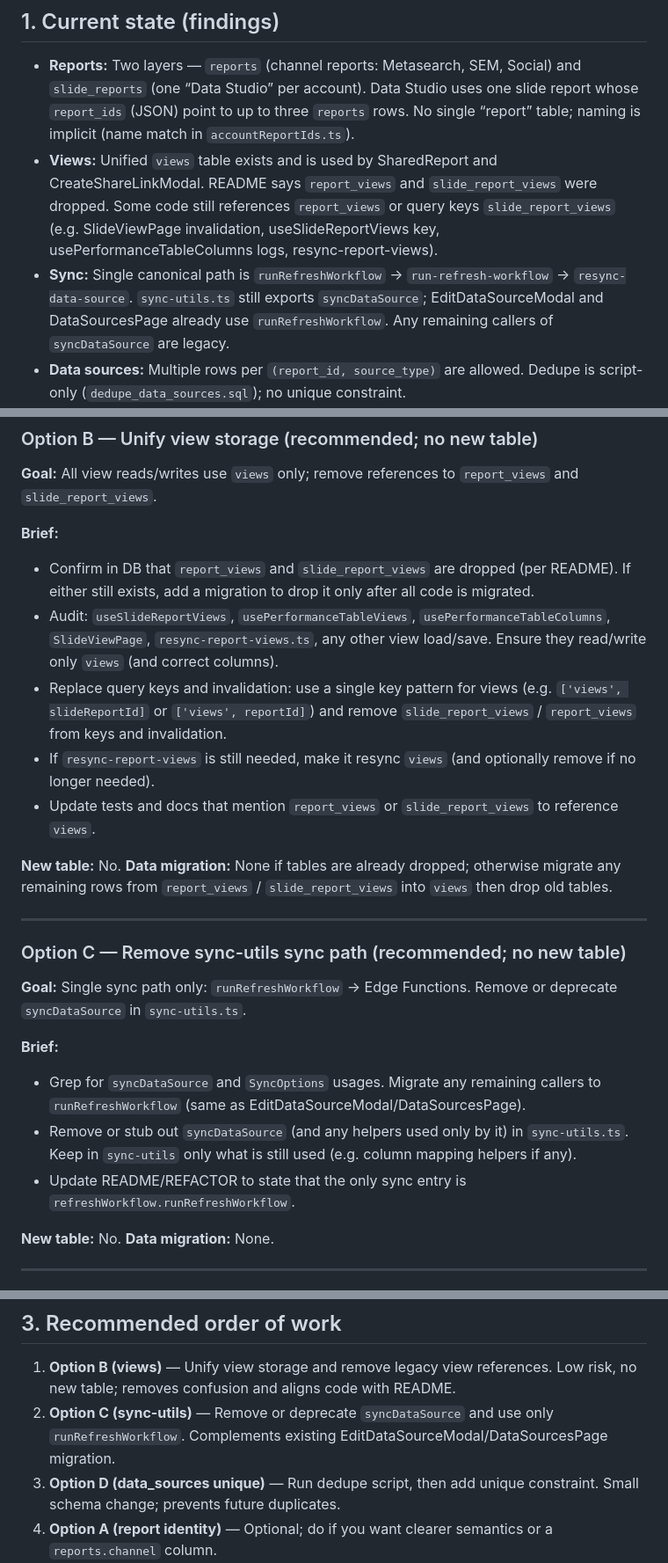
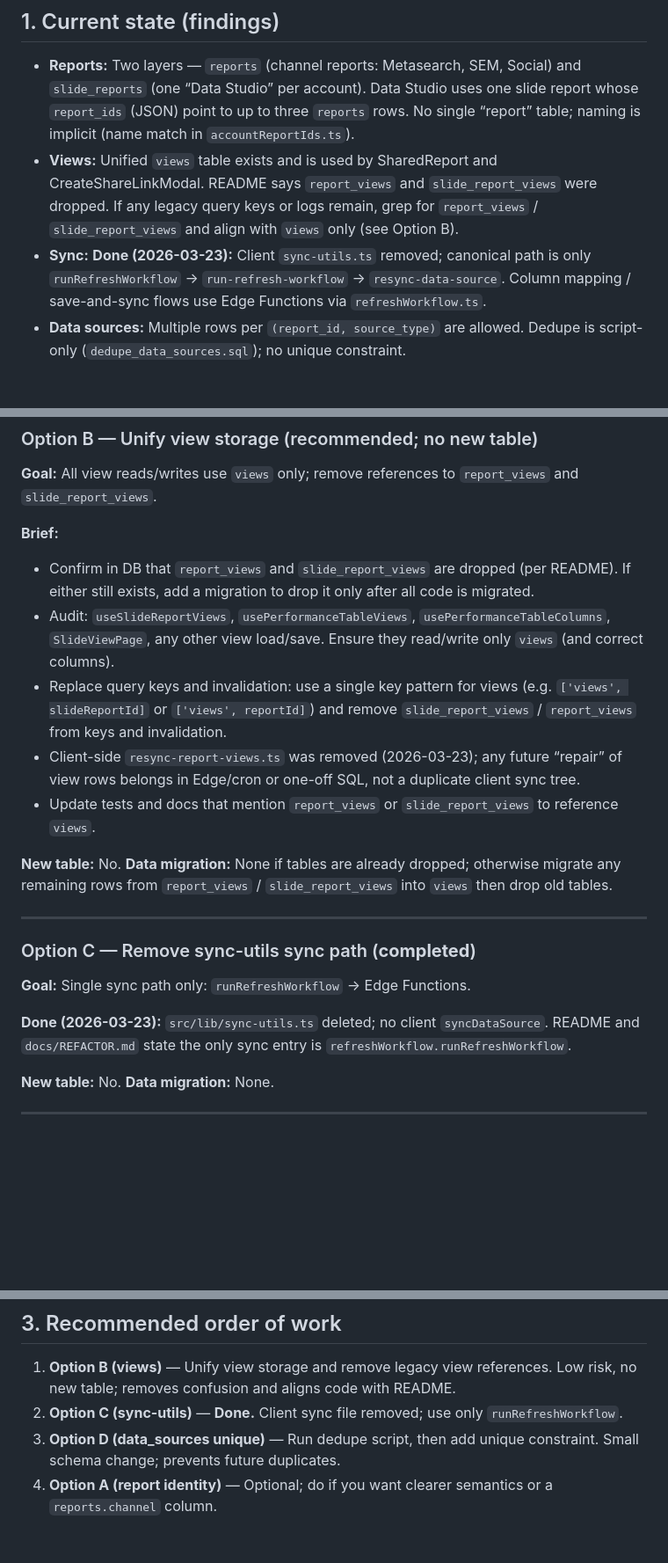
Before and after one commit to gosgconsulting/roomstay-data, a Markdown page: docs/REFACTOR_UNIFY_PLAN.md, 3 parts joined by grey strips. Shown at 88% size. GitHub-like rendering; blank space fills up the shorter version.

```diff
--- a/docs/REFACTOR_UNIFY_PLAN.md
+++ b/docs/REFACTOR_UNIFY_PLAN.md
@@ -8,8 +8,8 @@
 ## 1. Current state (findings)
 
 - **Reports:** Two layers — `reports` (channel reports: Metasearch, SEM, Social) and `slide_reports` (one “Data Studio” per account). Data Studio uses one slide report whose `report_ids` (JSON) point to up to three `reports` rows. No single “report” table; naming is implicit (name match in `accountReportIds.ts`).
-- **Views:** Unified `views` table exists and is used by SharedReport and CreateShareLinkModal. README says `report_views` and `slide_report_views` were dropped. Some code still references `report_views` or query keys `slide_report_views` (e.g. SlideViewPage invalidation, useSlideReportViews key, usePerformanceTableColumns logs, resync-report-views).
-- **Sync:** Single canonical path is `runRefreshWorkflow` → `run-refresh-workflow` → `resync-data-source`. `sync-utils.ts` still exports `syncDataSource`; EditDataSourceModal and DataSourcesPage already use `runRefreshWorkflow`. Any remaining callers of `syncDataSource` are legacy.
+- **Views:** Unified `views` table exists and is used by SharedReport and CreateShareLinkModal. README says `report_views` and `slide_report_views` were dropped. If any legacy query keys or logs remain, grep for `report_views` / `slide_report_views` and align with `views` only (see Option B).
+- **Sync:** **Done (2026-03-23):** Client `sync-utils.ts` removed; canonical path is only `runRefreshWorkflow` → `run-refresh-workflow` → `resync-data-source`. Column mapping / save-and-sync flows use Edge Functions via `refreshWorkflow.ts`.
 - **Data sources:** Multiple rows per `(report_id, source_type)` are allowed. Dedupe is script-only (`dedupe_data_sources.sql`); no unique constraint.
 - **Tables:** Core for Data Studio are `dimension_data`, `dimensions`, `data_sources`, `reports`, `slide_reports`, `views`, `budgets`, `share_links`. Legacy/cache tables (e.g. `slide_report_channel_*`, `aggregated_breakdown_data`, `report_daily_metrics`) were dropped or are optional.
 
@@ -39,24 +39,20 @@
 **Brief:**
 
 - Confirm in DB that `report_views` and `slide_report_views` are dropped (per README). If either still exists, add a migration to drop it only after all code is migrated.
-- Audit: `useSlideReportViews`, `usePerformanceTableViews`, `usePerformanceTableColumns`, `SlideViewPage`, `resync-report-views.ts`, any other view load/save. Ensure they read/write only `views` (and correct columns).
+- Audit: `useSlideReportViews`, `usePerformanceTableViews`, `usePerformanceTableColumns`, `SlideViewPage`, any other view load/save. Ensure they read/write only `views` (and correct columns).
 - Replace query keys and invalidation: use a single key pattern for views (e.g. `['views', slideReportId]` or `['views', reportId]`) and remove `slide_report_views` / `report_views` from keys and invalidation.
-- If `resync-report-views` is still needed, make it resync `views` (and optionally remove if no longer needed).
+- Client-side `resync-report-views.ts` was removed (2026-03-23); any future “repair” of view rows belongs in Edge/cron or one-off SQL, not a duplicate client sync tree.
 - Update tests and docs that mention `report_views` or `slide_report_views` to reference `views`.
 
 **New table:** No. **Data migration:** None if tables are already dropped; otherwise migrate any remaining rows from `report_views` / `slide_report_views` into `views` then drop old tables.
 
 ---
 
-### Option C — Remove sync-utils sync path (recommended; no new table)
+### Option C — Remove sync-utils sync path (**completed**)
 
-**Goal:** Single sync path only: `runRefreshWorkflow` → Edge Functions. Remove or deprecate `syncDataSource` in `sync-utils.ts`.
+**Goal:** Single sync path only: `runRefreshWorkflow` → Edge Functions.
 
-**Brief:**
-
-- Grep for `syncDataSource` and `SyncOptions` usages. Migrate any remaining callers to `runRefreshWorkflow` (same as EditDataSourceModal/DataSourcesPage).
-- Remove or stub out `syncDataSource` (and any helpers used only by it) in `sync-utils.ts`. Keep in `sync-utils` only what is still used (e.g. column mapping helpers if any).
-- Update README/REFACTOR to state that the only sync entry is `refreshWorkflow.runRefreshWorkflow`.
+**Done (2026-03-23):** `src/lib/sync-utils.ts` deleted; no client `syncDataSource`. README and `docs/REFACTOR.md` state the only sync entry is `refreshWorkflow.runRefreshWorkflow`.
 
 **New table:** No. **Data migration:** None.
 
@@ -91,7 +87,7 @@
 ## 3. Recommended order of work
 
 1. **Option B (views)** — Unify view storage and remove legacy view references. Low risk, no new table; removes confusion and aligns code with README.
-2. **Option C (sync-utils)** — Remove or deprecate `syncDataSource` and use only `runRefreshWorkflow`. Complements existing EditDataSourceModal/DataSourcesPage migration.
+2. **Option C (sync-utils)** — **Done.** Client sync file removed; use only `runRefreshWorkflow`.
 3. **Option D (data_sources unique)** — Run dedupe script, then add unique constraint. Small schema change; prevents future duplicates.
 4. **Option A (report identity)** — Optional; do if you want clearer semantics or a `reports.channel` column.
 5. **Option E (new config table)** — Defer unless product needs multiple workspaces or versioned config.
```
Also changed, not shown: other parts of docs/REFACTOR_UNIFY_PLAN.md (+1 -1 lines), TODO.md (+7 -0 lines), docs/REFACTOR.md (+27 -9 lines).
